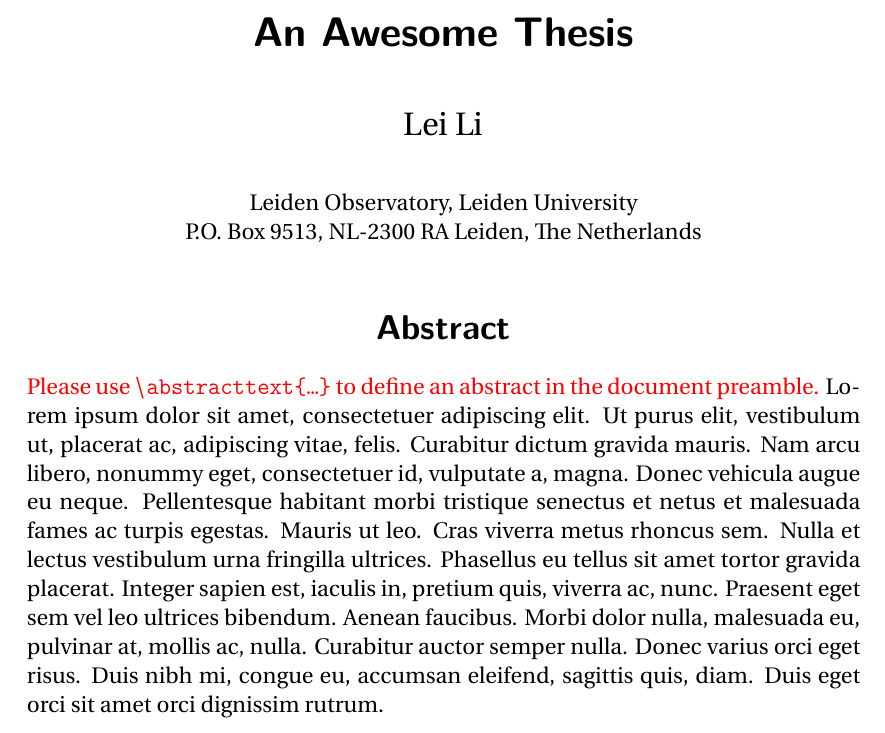
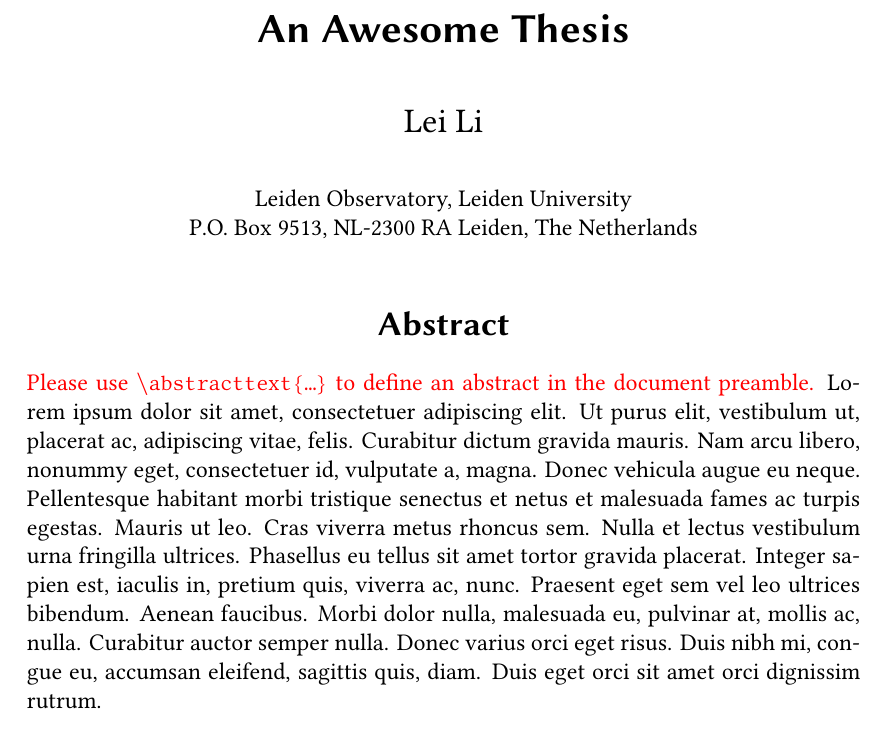
Before and after one commit to CoolTowel/strw-msc, a LaTeX thesis (main.tex, which reads strw-msc.cls): part of page 3 of 11, cut so that both start at the same text. Compiled offline with XeLaTeX.

Commit message:
Font update

```diff
--- a/strw-msc.cls
+++ b/strw-msc.cls
@@ -53,8 +53,12 @@
 		            mathbf=sym,
 		            mathtt=sym]{unicode-math}
 
-% font: use utopia
-\RequirePackage{fourier-otf}
+\newcommand*{\dif}{\mathop{}\!\mathrm{d}}
+
+% font: use utopia or linux-libertinus
+\RequirePackage{libertinus-otf}
+% \RequirePackage{fourier-otf}
+% \RequirePackage{kpfonts-otf}
 
 % % layout settings
 
```
Also changed, not shown: main.tex (+1 -1 lines), main.pdf. Lines whose indentation alone changed are shown as unchanged.
